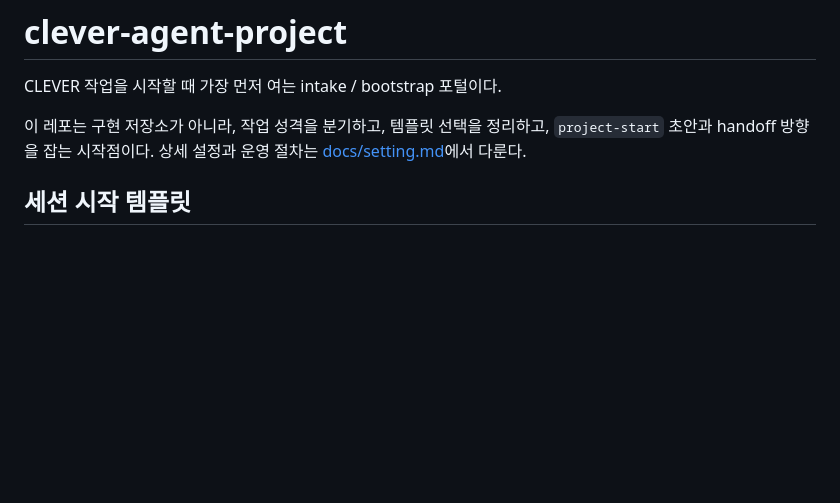
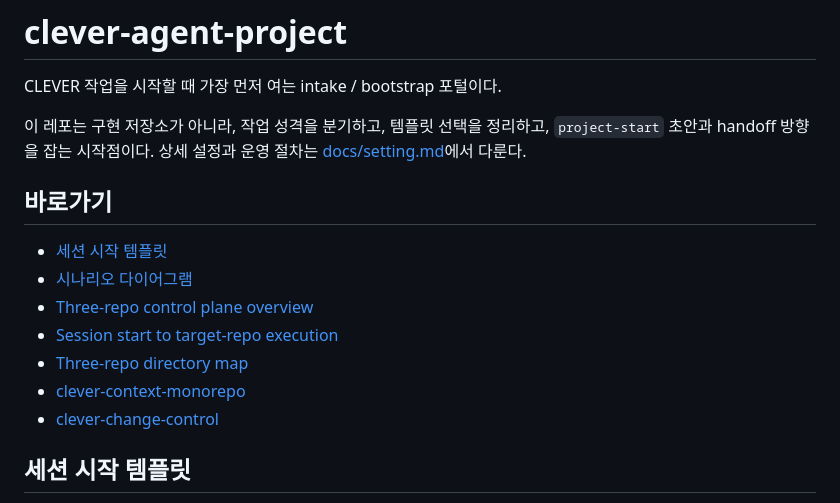
Before and after one commit to EVNSolution/clever-agent-project, a Markdown page: README.md, the part around the change. Drawn GitHub-style; blank space fills up the shorter version.

Commit message:
Add quick links to main README

```diff
--- a/README.md
+++ b/README.md
@@ -3,6 +3,16 @@
 CLEVER 작업을 시작할 때 가장 먼저 여는 intake / bootstrap 포털이다.
 
 이 레포는 구현 저장소가 아니라, 작업 성격을 분기하고, 템플릿 선택을 정리하고, `project-start` 초안과 handoff 방향을 잡는 시작점이다. 상세 설정과 운영 절차는 [docs/setting.md](docs/setting.md)에서 다룬다.
+
+## 바로가기
+
+- [세션 시작 템플릿](#세션-시작-템플릿)
+- [시나리오 다이어그램](#시나리오-다이어그램)
+- [Three-repo control plane overview](docs/diagrams/clever-control-plane-overview.md)
+- [Session start to target-repo execution](docs/diagrams/clever-work-lifecycle.md)
+- [Three-repo directory map](docs/diagrams/clever-repo-directory-map.md)
+- [clever-context-monorepo](https://github.com/EVNSolution/clever-context-monorepo)
+- [clever-change-control](https://github.com/EVNSolution/clever-change-control)
 
 ## 세션 시작 템플릿
 
```
